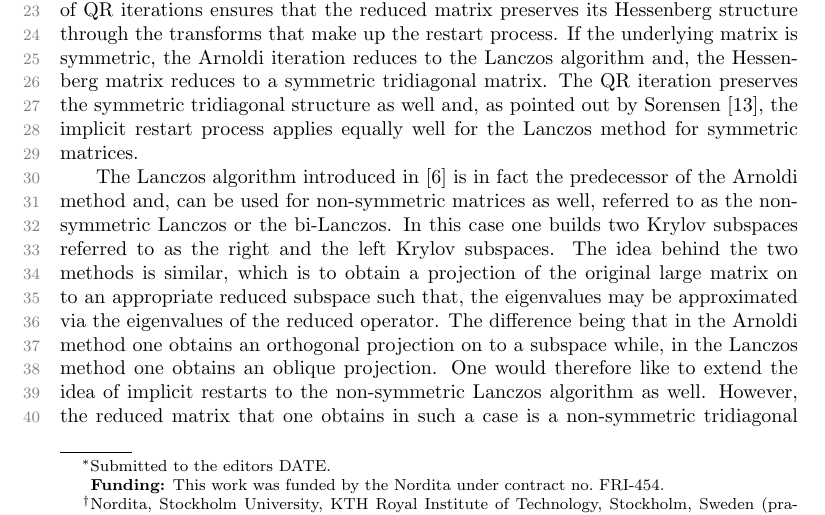
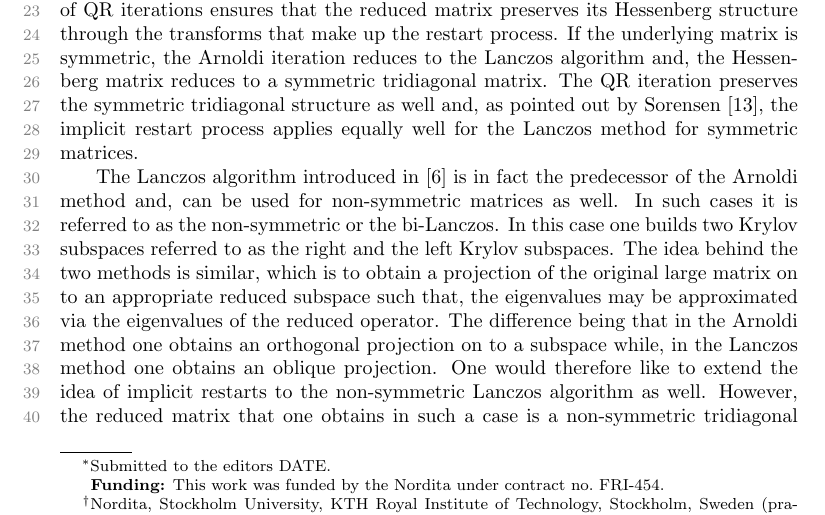
Before and after one commit to negips/restarted_lanczos, a LaTeX paper (draft1/implicit_restart.tex): part of page 1 of 9, cut so that both start at the same text. Compiled offline with pdfLaTeX.

Commit message:
small change

```diff
--- a/draft1/implicit_restart.tex
+++ b/draft1/implicit_restart.tex
@@ -67,7 +67,7 @@ LR algorithm, non-symmetric Lanczos, implicit restart
 \section{Introduction}
 The Arnoldi iteration \cite{arnoldi51} is a popular Krylov space method for calculating a few eigenvalues of a large matrix. The method relies on the generation of a sequence of Krylov vectors which determine the subspace within which approximations of the eigenvalue-eigenvector pairs are obtained. Depending on the accuracy and number of eigenpair approximations needed, the Krylov space size can become exceedingly large so that  the quality of the results may be limited by the available memory. Sorensen \cite{sorensen92} introduced an elegant procedure for restarting the Arnoldi factorization based on polynomial filters, which are applied through the implicitly shifted QR iterations on the reduced Hessenberg matrix obtained through the Arnoldi method. In particular, the use of exact shifts was shown to be successful in the convergence process of the eigenspace\cite{sorensen92} of the specified eigenvalues. The method has subsequently found widespread application through the ARPACK library \cite{arpack98}. The use of QR iterations ensures that the reduced matrix preserves its Hessenberg structure through the transforms that make up the restart process. If the underlying matrix is symmetric, the Arnoldi iteration reduces to the Lanczos algorithm and, the Hessenberg matrix reduces to a symmetric tridiagonal matrix. The QR iteration preserves the symmetric tridiagonal structure as well and, as pointed out by Sorensen \cite{sorensen92}, the implicit restart process applies equally well for the Lanczos method for symmetric matrices.
 
-The Lanczos algorithm introduced in \cite{lanczos50} is in fact the predecessor of the Arnoldi method and, can be used for non-symmetric matrices as well, referred to as the non-symmetric Lanczos or the bi-Lanczos. In this case one builds two Krylov subspaces referred to as the right and the left Krylov subspaces. The idea behind the two methods is similar, which is to obtain a projection of the original large matrix on to an appropriate reduced subspace such that, the eigenvalues may be approximated via the eigenvalues of the reduced operator. The difference being that in the Arnoldi method one obtains an orthogonal projection on to a subspace while, in the Lanczos method one obtains an oblique projection. One would therefore like to extend the idea of implicit restarts to the non-symmetric Lanczos algorithm as well. However, the reduced matrix that one obtains in such a case is a non-symmetric tridiagonal matrix, with the tridiagonal structure being the result of the recurrence relations of the Lanczos algorithm \cite{saad82}. Since the QR iterations do not preserve the banded structure of non-symmetric matrices, a straightforward application of the restart procedure put forward by Sorensen will lead to a loss of this tridiagonal structure (the Hessenberg structure will still be preserved).
+The Lanczos algorithm introduced in \cite{lanczos50} is in fact the predecessor of the Arnoldi method and, can be used for non-symmetric matrices as well. In such cases it is referred to as the non-symmetric or the bi-Lanczos. In this case one builds two Krylov subspaces referred to as the right and the left Krylov subspaces. The idea behind the two methods is similar, which is to obtain a projection of the original large matrix on to an appropriate reduced subspace such that, the eigenvalues may be approximated via the eigenvalues of the reduced operator. The difference being that in the Arnoldi method one obtains an orthogonal projection on to a subspace while, in the Lanczos method one obtains an oblique projection. One would therefore like to extend the idea of implicit restarts to the non-symmetric Lanczos algorithm as well. However, the reduced matrix that one obtains in such a case is a non-symmetric tridiagonal matrix, with the tridiagonal structure being the result of the recurrence relations of the Lanczos algorithm \cite{saad82}. Since the QR iterations do not preserve the banded structure of non-symmetric matrices, a straightforward application of the restart procedure put forward by Sorensen will lead to a loss of this tridiagonal structure (the Hessenberg structure will still be preserved).
 
 This loss of structure can be circumvented if one looks to the predecessor of the QR algorithm namely, the LR algorithm proposed by Rutihauser \cite{rutishauser58,rutishauser63,rutihauser91}, which has the attractive property of preserving the band structure of a matrix. This property was already pointed out by Rutihauser in \cite{rutishauser58} where the banded matrices were referred to as striped matrices. As we will show in the next section, the shifted LR transform is the appropriate analogue of the restart procedure to the case of non-symmetric Lanczos iteration. The process would necessarily require refining both the right as well as the left Krylov spaces simultaneously.
 
```
Also changed, not shown: draft1/implicit_restart.pdf, 2 other files.
